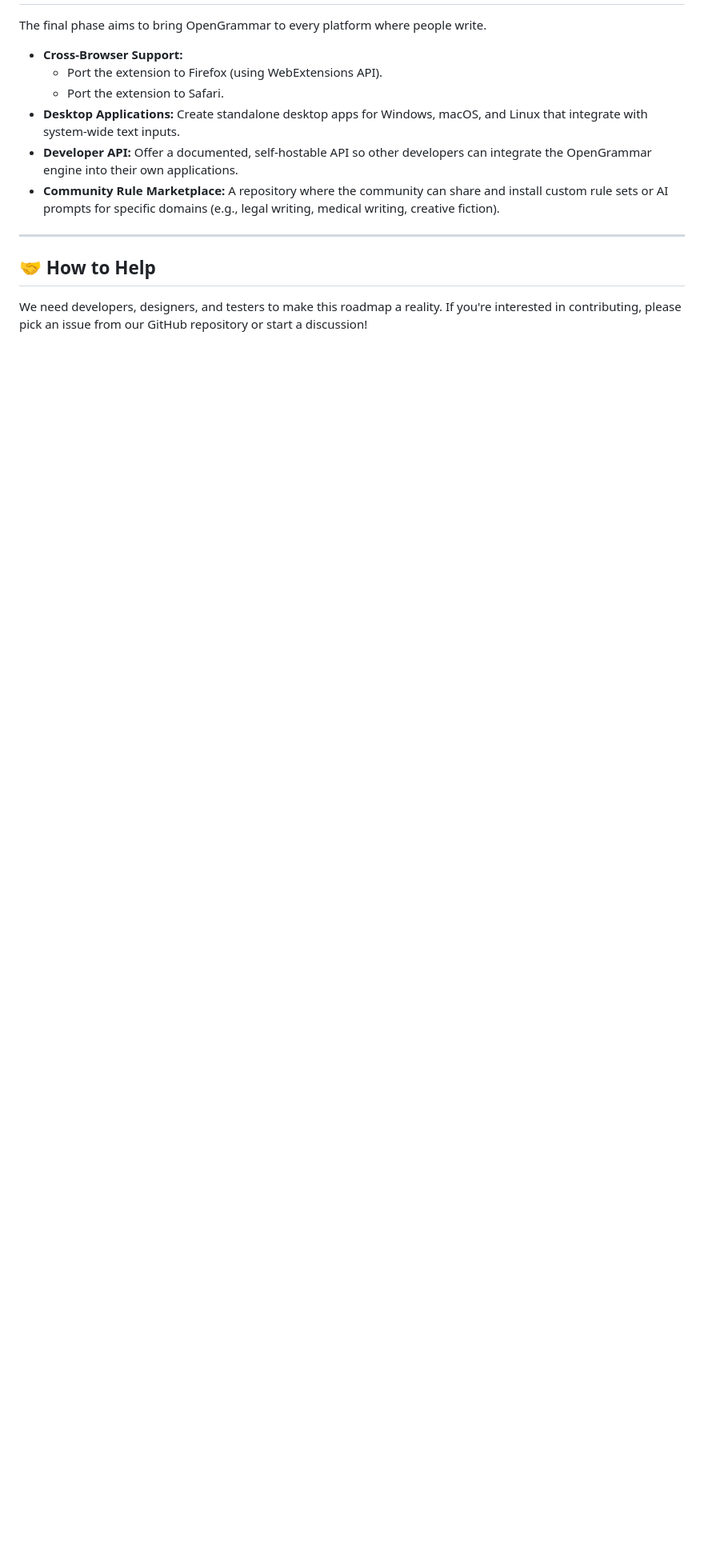
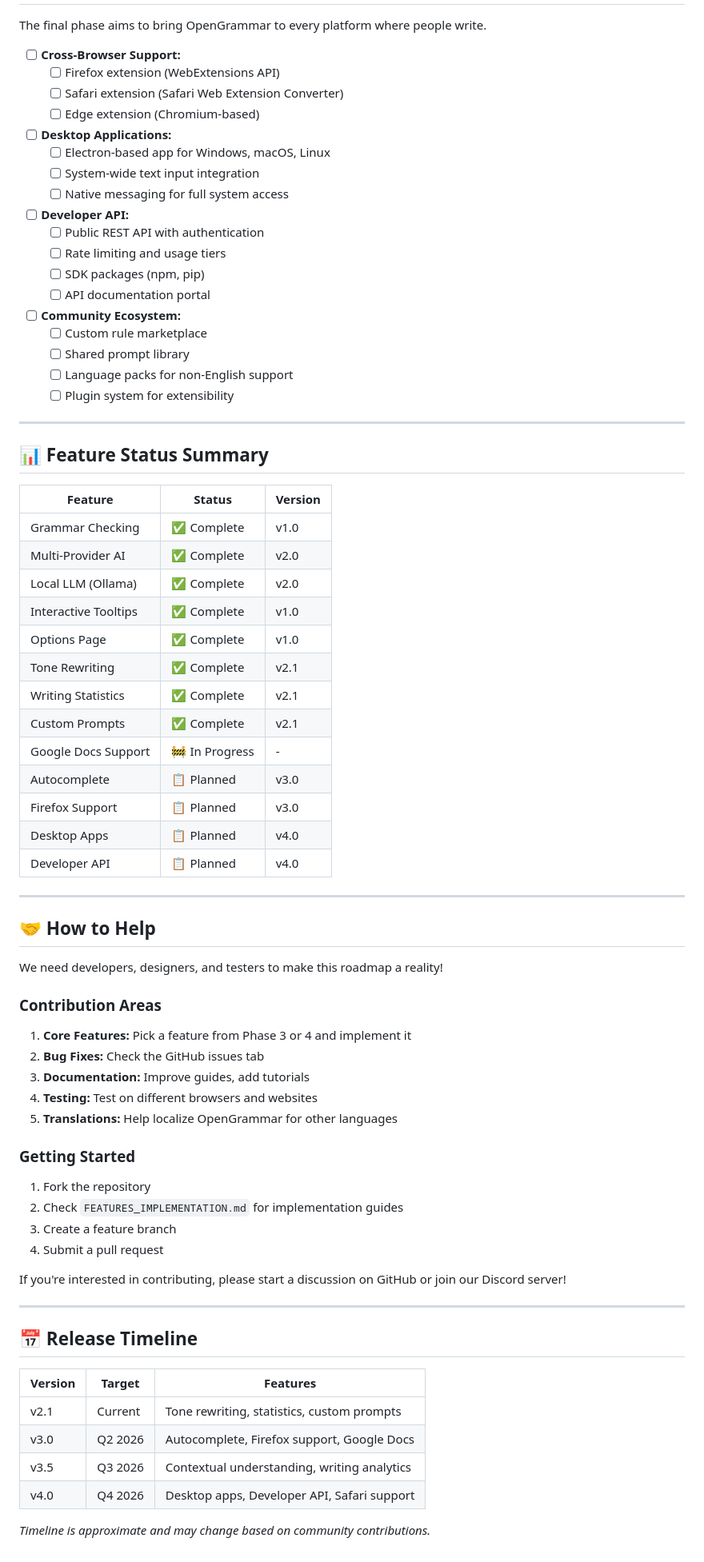
Before and after one commit to swadhinbiswas/opengrammar, a Markdown page: ROADMAP.md, the part around one of its changes. Shown at 80% size. Rendered like a GitHub page; blank space fills up the shorter version.

```diff
--- a/ROADMAP.md
+++ b/ROADMAP.md
@@ -53,15 +83,77 @@ Here, we will leverage the AI engine to provide deeper insights and more powerfu
 
 The final phase aims to bring OpenGrammar to every platform where people write.
 
-*   **Cross-Browser Support:**
-    *   Port the extension to Firefox (using WebExtensions API).
-    *   Port the extension to Safari.
-*   **Desktop Applications:** Create standalone desktop apps for Windows, macOS, and Linux that integrate with system-wide text inputs.
-*   **Developer API:** Offer a documented, self-hostable API so other developers can integrate the OpenGrammar engine into their own applications.
-*   **Community Rule Marketplace:** A repository where the community can share and install custom rule sets or AI prompts for specific domains (e.g., legal writing, medical writing, creative fiction).
+*   [ ] **Cross-Browser Support:**
+    *   [ ] Firefox extension (WebExtensions API)
+    *   [ ] Safari extension (Safari Web Extension Converter)
+    *   [ ] Edge extension (Chromium-based)
+*   [ ] **Desktop Applications:**
+    *   [ ] Electron-based app for Windows, macOS, Linux
+    *   [ ] System-wide text input integration
+    *   [ ] Native messaging for full system access
+*   [ ] **Developer API:**
+    *   [ ] Public REST API with authentication
+    *   [ ] Rate limiting and usage tiers
+    *   [ ] SDK packages (npm, pip)
+    *   [ ] API documentation portal
+*   [ ] **Community Ecosystem:**
+    *   [ ] Custom rule marketplace
+    *   [ ] Shared prompt library
+    *   [ ] Language packs for non-English support
+    *   [ ] Plugin system for extensibility
+
+---
+
+## 📊 Feature Status Summary
+
+| Feature | Status | Version |
+|---------|--------|---------|
+| Grammar Checking | ✅ Complete | v1.0 |
+| Multi-Provider AI | ✅ Complete | v2.0 |
+| Local LLM (Ollama) | ✅ Complete | v2.0 |
+| Interactive Tooltips | ✅ Complete | v1.0 |
+| Options Page | ✅ Complete | v1.0 |
+| Tone Rewriting | ✅ Complete | v2.1 |
+| Writing Statistics | ✅ Complete | v2.1 |
+| Custom Prompts | ✅ Complete | v2.1 |
+| Google Docs Support | 🚧 In Progress | - |
+| Autocomplete | 📋 Planned | v3.0 |
+| Firefox Support | 📋 Planned | v3.0 |
+| Desktop Apps | 📋 Planned | v4.0 |
+| Developer API | 📋 Planned | v4.0 |
 
 ---
 
 ## 🤝 How to Help
 
-We need developers, designers, and testers to make this roadmap a reality. If you're interested in contributing, please pick an issue from our GitHub repository or start a discussion!
+We need developers, designers, and testers to make this roadmap a reality!
+
+### Contribution Areas
+
+1.  **Core Features:** Pick a feature from Phase 3 or 4 and implement it
+2.  **Bug Fixes:** Check the GitHub issues tab
+3.  **Documentation:** Improve guides, add tutorials
+4.  **Testing:** Test on different browsers and websites
+5.  **Translations:** Help localize OpenGrammar for other languages
+
+### Getting Started
+
+1.  Fork the repository
+2.  Check `FEATURES_IMPLEMENTATION.md` for implementation guides
+3.  Create a feature branch
+4.  Submit a pull request
+
+If you're interested in contributing, please start a discussion on GitHub or join our Discord server!
+
+---
+
+## 📅 Release Timeline
+
+| Version | Target | Features |
+|---------|--------|----------|
+| v2.1 | Current | Tone rewriting, statistics, custom prompts |
+| v3.0 | Q2 2026 | Autocomplete, Firefox support, Google Docs |
+| v3.5 | Q3 2026 | Contextual understanding, writing analytics |
+| v4.0 | Q4 2026 | Desktop apps, Developer API, Safari support |
+
+*Timeline is approximate and may change based on community contributions.*
```
Also changed, not shown: other parts of ROADMAP.md (+53 -23 lines), opengrammar/FEATURES_IMPLEMENTATION.md (added, +464 -0 lines).
